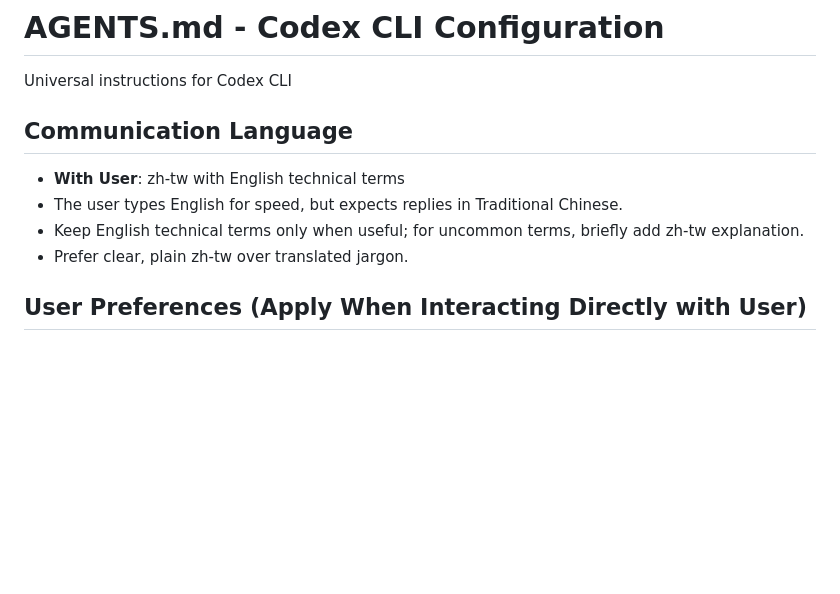
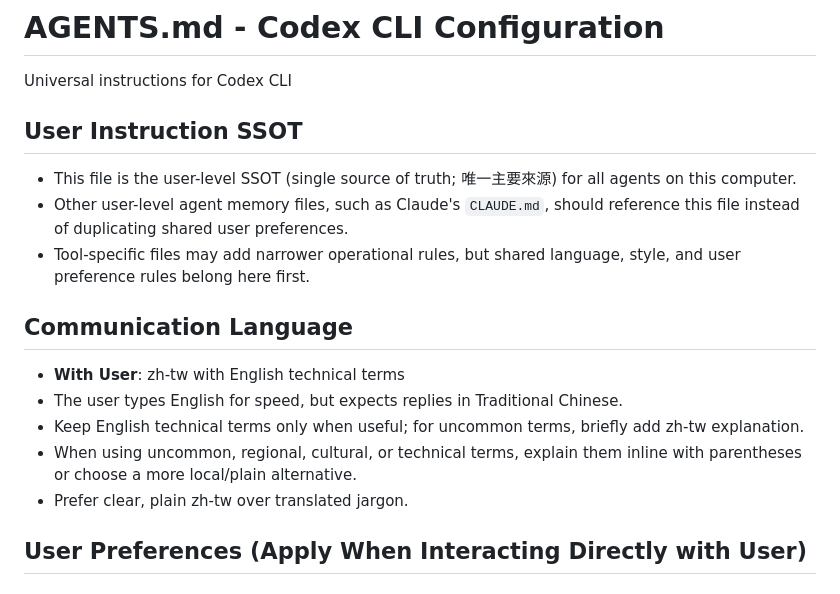
Before and after one commit to ChiTienHsieh/dotfiles, a Markdown page: codex/AGENTS.md, the part around the change. Rendered like a GitHub page; blank space fills up the shorter version.

Commit message:
docs: make AGENTS the user instruction SSOT

```diff
--- a/codex/AGENTS.md
+++ b/codex/AGENTS.md
@@ -1,10 +1,16 @@
 # AGENTS.md - Codex CLI Configuration
 Universal instructions for Codex CLI
+
+## User Instruction SSOT
+- This file is the user-level SSOT (single source of truth; 唯一主要來源) for all agents on this computer.
+- Other user-level agent memory files, such as Claude's `CLAUDE.md`, should reference this file instead of duplicating shared user preferences.
+- Tool-specific files may add narrower operational rules, but shared language, style, and user preference rules belong here first.
 
 ## Communication Language
 - **With User**: zh-tw with English technical terms
 - The user types English for speed, but expects replies in Traditional Chinese.
 - Keep English technical terms only when useful; for uncommon terms, briefly add zh-tw explanation.
+- When using uncommon, regional, cultural, or technical terms, explain them inline with parentheses or choose a more local/plain alternative.
 - Prefer clear, plain zh-tw over translated jargon.
 
 ## User Preferences (Apply When Interacting Directly with User)
```
Also changed, not shown: claude/CLAUDE.md (+6 -0 lines).
